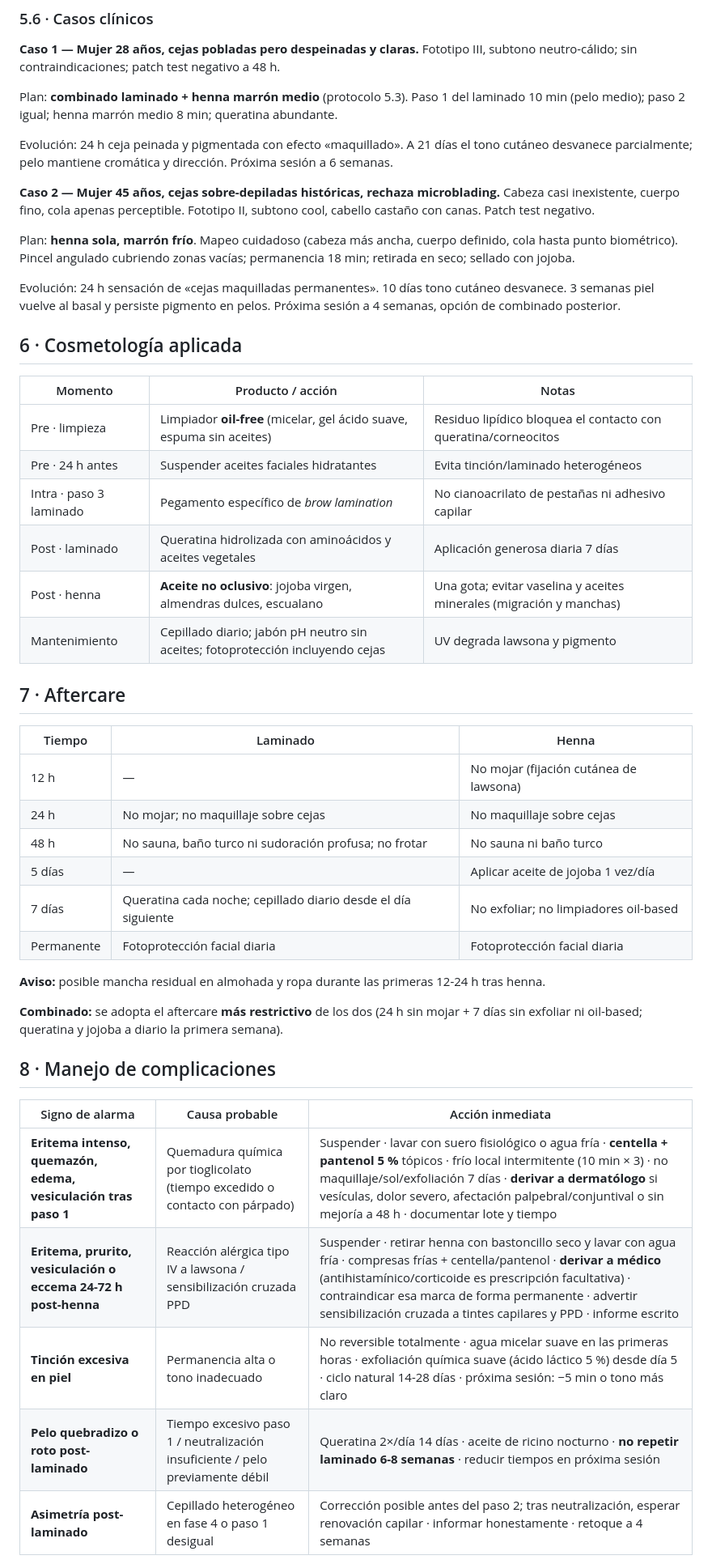
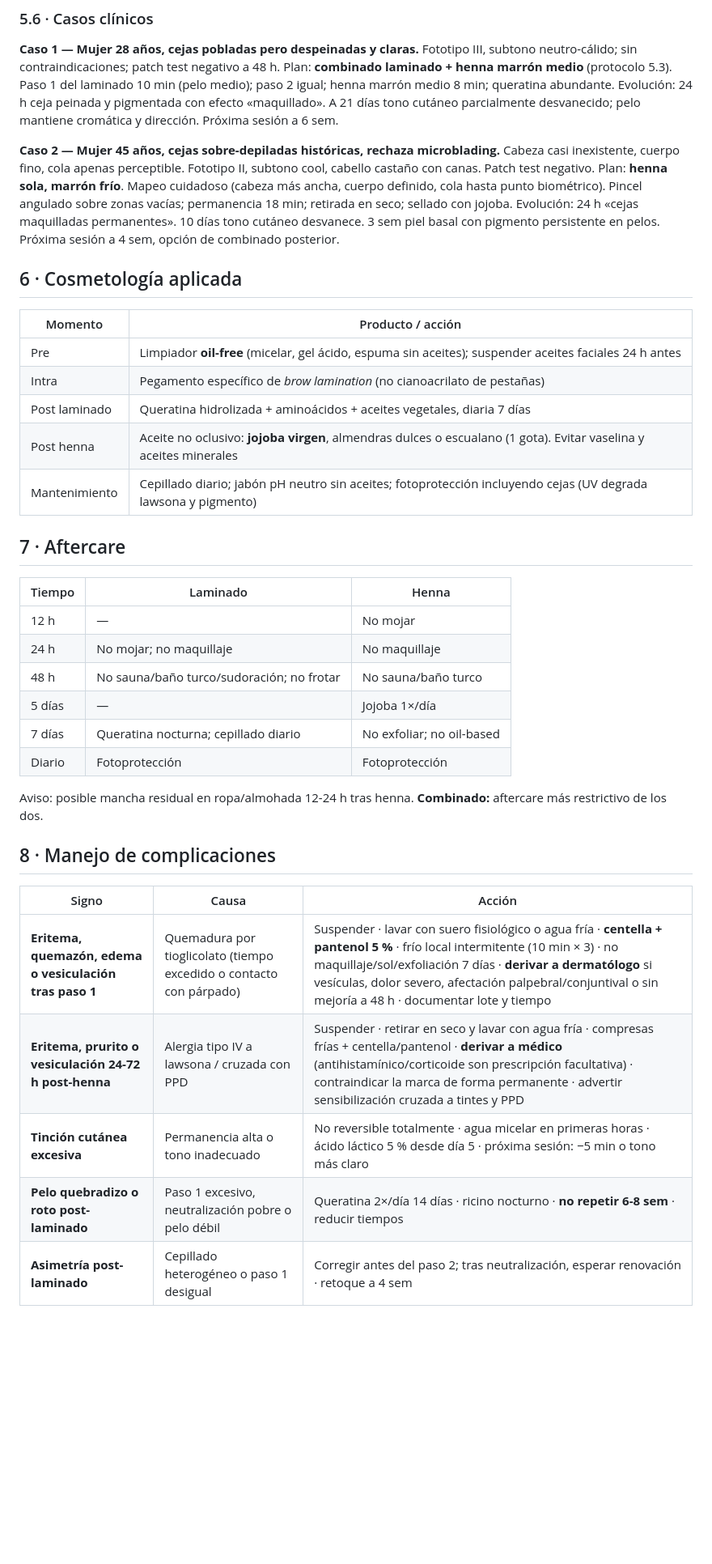
Before and after one commit to kerone/bea, a Markdown page: docs/cursos/22-cejas-laminado-henna.md, the part around one of its changes. Shown at 81% size. Drawn GitHub-style; blank space fills up the shorter version.

```diff
--- a/docs/cursos/22-cejas-laminado-henna.md
+++ b/docs/cursos/22-cejas-laminado-henna.md
@@ -154,50 +148,43 @@ Duración total: 55-70 min.
 ### 5.6 · Casos clínicos
 
 **Caso 1 — Mujer 28 años, cejas pobladas pero despeinadas y claras.** Fototipo III, subtono neutro-cálido; sin contraindicaciones; patch test negativo a 48 h.
-
 Plan: **combinado laminado + henna marrón medio** (protocolo 5.3). Paso 1 del laminado 10 min (pelo medio); paso 2 igual; henna marrón medio 8 min; queratina abundante.
-
-Evolución: 24 h ceja peinada y pigmentada con efecto «maquillado». A 21 días el tono cutáneo desvanece parcialmente; pelo mantiene cromática y dirección. Próxima sesión a 6 semanas.
+Evolución: 24 h ceja peinada y pigmentada con efecto «maquillado». A 21 días tono cutáneo parcialmente desvanecido; pelo mantiene cromática y dirección. Próxima sesión a 6 sem.
 
 **Caso 2 — Mujer 45 años, cejas sobre-depiladas históricas, rechaza microblading.** Cabeza casi inexistente, cuerpo fino, cola apenas perceptible. Fototipo II, subtono cool, cabello castaño con canas. Patch test negativo.
-
-Plan: **henna sola, marrón frío**. Mapeo cuidadoso (cabeza más ancha, cuerpo definido, cola hasta punto biométrico). Pincel angulado cubriendo zonas vacías; permanencia 18 min; retirada en seco; sellado con jojoba.
-
-Evolución: 24 h sensación de «cejas maquilladas permanentes». 10 días tono cutáneo desvanece. 3 semanas piel vuelve al basal y persiste pigmento en pelos. Próxima sesión a 4 semanas, opción de combinado posterior.
+Plan: **henna sola, marrón frío**. Mapeo cuidadoso (cabeza más ancha, cuerpo definido, cola hasta punto biométrico). Pincel angulado sobre zonas vacías; permanencia 18 min; retirada en seco; sellado con jojoba.
+Evolución: 24 h «cejas maquilladas permanentes». 10 días tono cutáneo desvanece. 3 sem piel basal con pigmento persistente en pelos. Próxima sesión a 4 sem, opción de combinado posterior.
 
 ## 6 · Cosmetología aplicada
 
-| Momento | Producto / acción | Notas |
-|---|---|---|
-| Pre · limpieza | Limpiador **oil-free** (micelar, gel ácido suave, espuma sin aceites) | Residuo lipídico bloquea el contacto con queratina/corneocitos |
-| Pre · 24 h antes | Suspender aceites faciales hidratantes | Evita tinción/laminado heterogéneos |
-| Intra · paso 3 laminado | Pegamento específico de *brow lamination* | No cianoacrilato de pestañas ni adhesivo capilar |
-| Post · laminado | Queratina hidrolizada con aminoácidos y aceites vegetales | Aplicación generosa diaria 7 días |
-| Post · henna | **Aceite no oclusivo**: jojoba virgen, almendras dulces, escualano | Una gota; evitar vaselina y aceites minerales (migración y manchas) |
-| Mantenimiento | Cepillado diario; jabón pH neutro sin aceites; fotoprotección incluyendo cejas | UV degrada lawsona y pigmento |
+| Momento | Producto / acción |
+|---|---|
+| Pre | Limpiador **oil-free** (micelar, gel ácido, espuma sin aceites); suspender aceites faciales 24 h antes |
+| Intra | Pegamento específico de *brow lamination* (no cianoacrilato de pestañas) |
+| Post laminado | Queratina hidrolizada + aminoácidos + aceites vegetales, diaria 7 días |
+| Post henna | Aceite no oclusivo: **jojoba virgen**, almendras dulces o escualano (1 gota). Evitar vaselina y aceites minerales |
+| Mantenimiento | Cepillado diario; jabón pH neutro sin aceites; fotoprotección incluyendo cejas (UV degrada lawsona y pigmento) |
 
 ## 7 · Aftercare
 
 | Tiempo | Laminado | Henna |
 |---|---|---|
-| 12 h | — | No mojar (fijación cutánea de lawsona) |
-| 24 h | No mojar; no maquillaje sobre cejas | No maquillaje sobre cejas |
-| 48 h | No sauna, baño turco ni sudoración profusa; no frotar | No sauna ni baño turco |
-| 5 días | — | Aplicar aceite de jojoba 1 vez/día |
-| 7 días | Queratina cada noche; cepillado diario desde el día siguiente | No exfoliar; no limpiadores oil-based |
-| Permanente | Fotoprotección facial diaria | Fotoprotección facial diaria |
+| 12 h | — | No mojar |
+| 24 h | No mojar; no maquillaje | No maquillaje |
+| 48 h | No sauna/baño turco/sudoración; no frotar | No sauna/baño turco |
+| 5 días | — | Jojoba 1×/día |
+| 7 días | Queratina nocturna; cepillado diario | No exfoliar; no oil-based |
+| Diario | Fotoprotección | Fotoprotección |
 
-**Aviso:** posible mancha residual en almohada y ropa durante las primeras 12-24 h tras henna.
-
-**Combinado:** se adopta el aftercare **más restrictivo** de los dos (24 h sin mojar + 7 días sin exfoliar ni oil-based; queratina y jojoba a diario la primera semana).
+Aviso: posible mancha residual en ropa/almohada 12-24 h tras henna. **Combinado:** aftercare más restrictivo de los dos.
 
 ## 8 · Manejo de complicaciones
 
-| Signo de alarma | Causa probable | Acción inmediata |
+| Signo | Causa | Acción |
 |---|---|---|
-| **Eritema intenso, quemazón, edema, vesiculación tras paso 1** | Quemadura química por tioglicolato (tiempo excedido o contacto con párpado) | Suspender · lavar con suero fisiológico o agua fría · **centella + pantenol 5 %** tópicos · frío local intermitente (10 min × 3) · no maquillaje/sol/exfoliación 7 días · **derivar a dermatólogo** si vesículas, dolor severo, afectación palpebral/conjuntival o sin mejoría a 48 h · documentar lote y tiempo |
-| **Eritema, prurito, vesiculación o eccema 24-72 h post-henna** | Reacción alérgica tipo IV a lawsona / sensibilización cruzada PPD | Suspender · retirar henna con bastoncillo seco y lavar con agua fría · compresas frías + centella/pantenol · **derivar a médico** (antihistamínico/corticoide es prescripción facultativa) · contraindicar esa marca de forma permanente · advertir sensibilización cruzada a tintes capilares y PPD · informe escrito |
-| **Tinción excesiva en piel** | Permanencia alta o tono inadecuado | No reversible totalmente · agua micelar suave en las primeras horas · exfoliación química suave (ácido láctico 5 %) desde día 5 · ciclo natural 14-28 días · próxima sesión: −5 min o tono más claro |
-| **Pelo quebradizo o roto post-laminado** | Tiempo excesivo paso 1 / neutralización insuficiente / pelo previamente débil | Queratina 2×/día 14 días · aceite de ricino nocturno · **no repetir laminado 6-8 semanas** · reducir tiempos en próxima sesión |
-| **Asimetría post-laminado** | Cepillado heterogéneo en fase 4 o paso 1 desigual | Corrección posible antes del paso 2; tras neutralización, esperar renovación capilar · informar honestamente · retoque a 4 semanas |
+| **Eritema, quemazón, edema o vesiculación tras paso 1** | Quemadura por tioglicolato (tiempo excedido o contacto con párpado) | Suspender · lavar con suero fisiológico o agua fría · **centella + pantenol 5 %** · frío local intermitente (10 min × 3) · no maquillaje/sol/exfoliación 7 días · **derivar a dermatólogo** si vesículas, dolor severo, afectación palpebral/conjuntival o sin mejoría a 48 h · documentar lote y tiempo |
+| **Eritema, prurito o vesiculación 24-72 h post-henna** | Alergia tipo IV a lawsona / cruzada con PPD | Suspender · retirar en seco y lavar con agua fría · compresas frías + centella/pantenol · **derivar a médico** (antihistamínico/corticoide son prescripción facultativa) · contraindicar la marca de forma permanente · advertir sensibilización cruzada a tintes y PPD |
+| **Tinción cutánea excesiva** | Permanencia alta o tono inadecuado | No reversible totalmente · agua micelar en primeras horas · ácido láctico 5 % desde día 5 · próxima sesión: −5 min o tono más claro |
+| **Pelo quebradizo o roto post-laminado** | Paso 1 excesivo, neutralización pobre o pelo débil | Queratina 2×/día 14 días · ricino nocturno · **no repetir 6-8 sem** · reducir tiempos |
+| **Asimetría post-laminado** | Cepillado heterogéneo o paso 1 desigual | Corregir antes del paso 2; tras neutralización, esperar renovación · retoque a 4 sem |
 
```
Also changed, not shown: other parts of docs/cursos/22-cejas-laminado-henna.md (+40 -46 lines).
